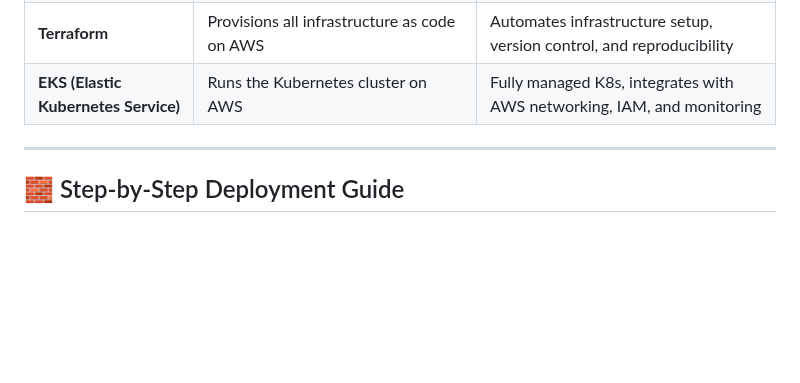
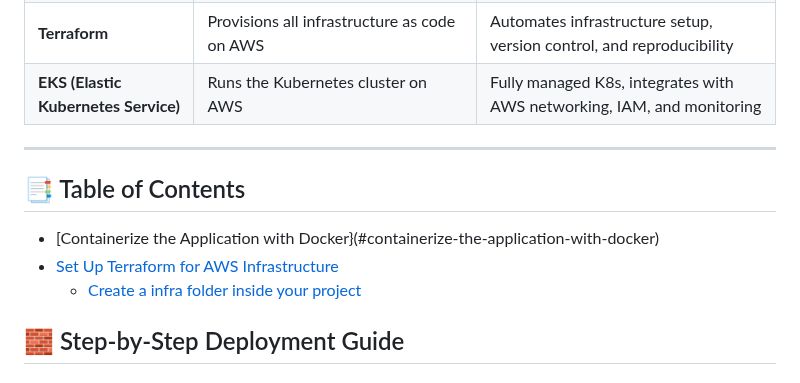
Before and after one commit to almeidas-tatiane/robust-api-performance, a Markdown page: application-cloud-deployment.md, the part around the change. Rendered like a GitHub page; blank space fills up the shorter version.

```diff
--- a/application-cloud-deployment.md
+++ b/application-cloud-deployment.md
@@ -14,6 +14,13 @@ This section provides a high-level guide to deploy the Node.js API application t
 | **EKS (Elastic Kubernetes Service)** | Runs the Kubernetes cluster on AWS                            | Fully managed K8s, integrates with AWS networking, IAM, and monitoring   |
 
 ---
+## 📑 Table of Contents
+- [Containerize the Application with Docker}(#containerize-the-application-with-docker)
+- [Set Up Terraform for AWS Infrastructure](#set-up-terraform-for-aws-infrastructure)
+	- [Create a infra folder inside your project](#create-a-infra-folder-inside-your-project)
+
+
+
 ## 🧱 Step-by-Step Deployment Guide
 
 ### **1. 🐳 Containerize the Application with Docker**
```
